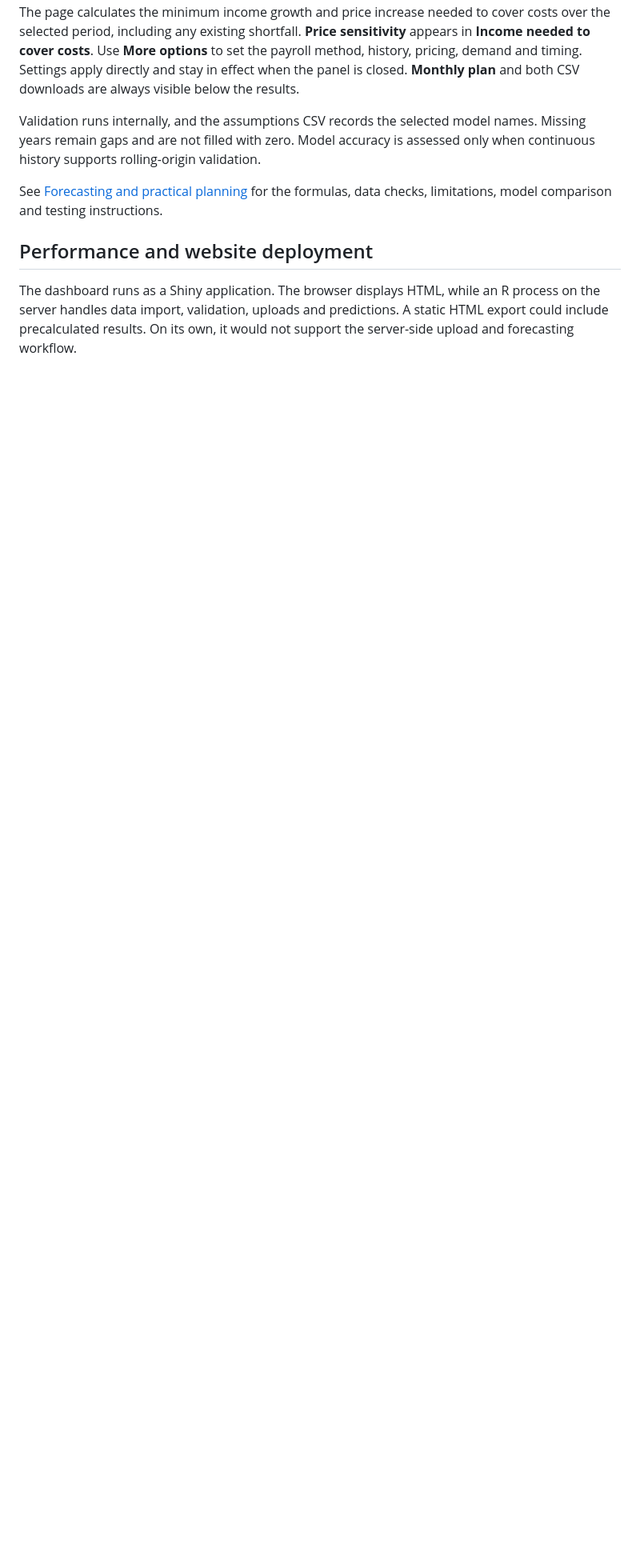
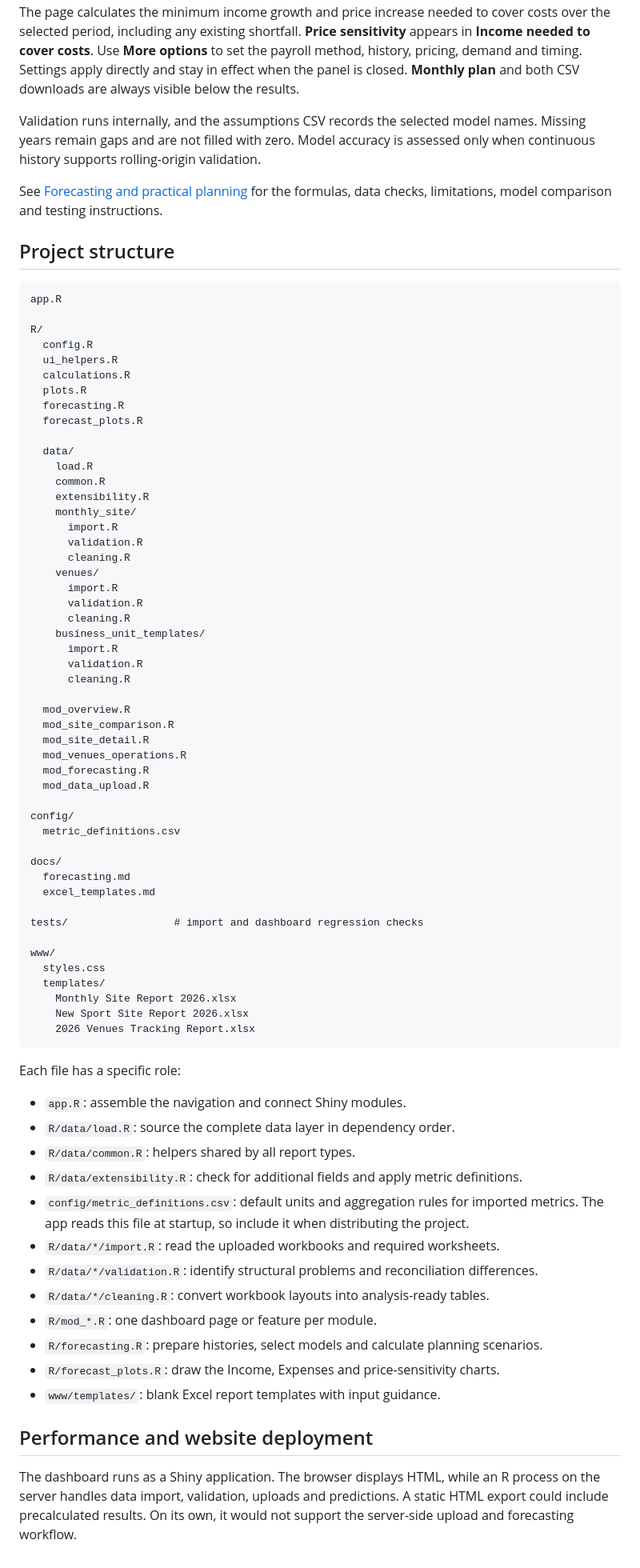
Before and after one commit to Vicky-FengZ/ETC5543-Monash-Sports, a Markdown page: README.md, the part around one of its changes. Shown at 80% size. Rendered like a GitHub page; blank space fills up the shorter version.

````diff
--- a/README.md
+++ b/README.md
@@ -466,6 +332,78 @@ is assessed only when continuous history supports rolling-origin validation.
 See [Forecasting and practical planning](docs/forecasting.md) for the formulas,
 data checks, limitations, model comparison and testing instructions.
 
+## Project structure
+
+```text
+app.R
+
+R/
+  config.R
+  ui_helpers.R
+  calculations.R
+  plots.R
+  forecasting.R
+  forecast_plots.R
+
+  data/
+    load.R
+    common.R
+    extensibility.R
+    monthly_site/
+      import.R
+      validation.R
+      cleaning.R
+    venues/
+      import.R
+      validation.R
+      cleaning.R
+    business_unit_templates/
+      import.R
+      validation.R
+      cleaning.R
+
+  mod_overview.R
+  mod_site_comparison.R
+  mod_site_detail.R
+  mod_venues_operations.R
+  mod_forecasting.R
+  mod_data_upload.R
+
+config/
+  metric_definitions.csv
+
+docs/
+  forecasting.md
+  excel_templates.md
+
+tests/                 # import and dashboard regression checks
+
+www/
+  styles.css
+  templates/
+    Monthly Site Report 2026.xlsx
+    New Sport Site Report 2026.xlsx
+    2026 Venues Tracking Report.xlsx
+```
+
+Each file has a specific role:
+
+- `app.R`: assemble the navigation and connect Shiny modules.
+- `R/data/load.R`: source the complete data layer in dependency order.
+- `R/data/common.R`: helpers shared by all report types.
+- `R/data/extensibility.R`: check for additional fields and apply metric definitions.
+- `config/metric_definitions.csv`: default units and aggregation rules for imported
+  metrics. The app reads this file at startup, so include it when distributing
+  the project.
+- `R/data/*/import.R`: read the uploaded workbooks and required worksheets.
+- `R/data/*/validation.R`: identify structural problems and reconciliation
+  differences.
+- `R/data/*/cleaning.R`: convert workbook layouts into analysis-ready tables.
+- `R/mod_*.R`: one dashboard page or feature per module.
+- `R/forecasting.R`: prepare histories, select models and calculate planning scenarios.
+- `R/forecast_plots.R`: draw the Income, Expenses and price-sensitivity charts.
+- `www/templates/`: blank Excel report templates with input guidance.
+
 ## Performance and website deployment
 
 The dashboard runs as a Shiny application. The browser displays HTML, while
````
Also changed, not shown: other parts of README.md (+135 -269 lines).
